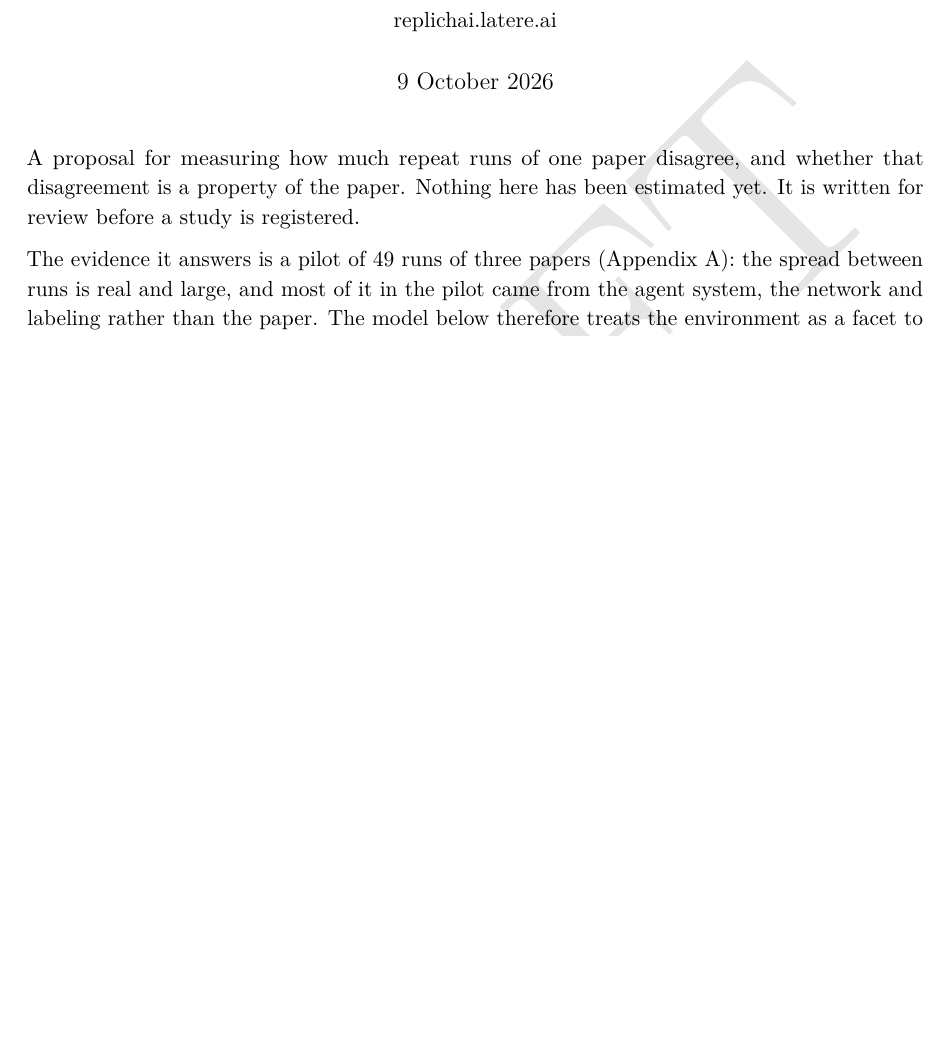
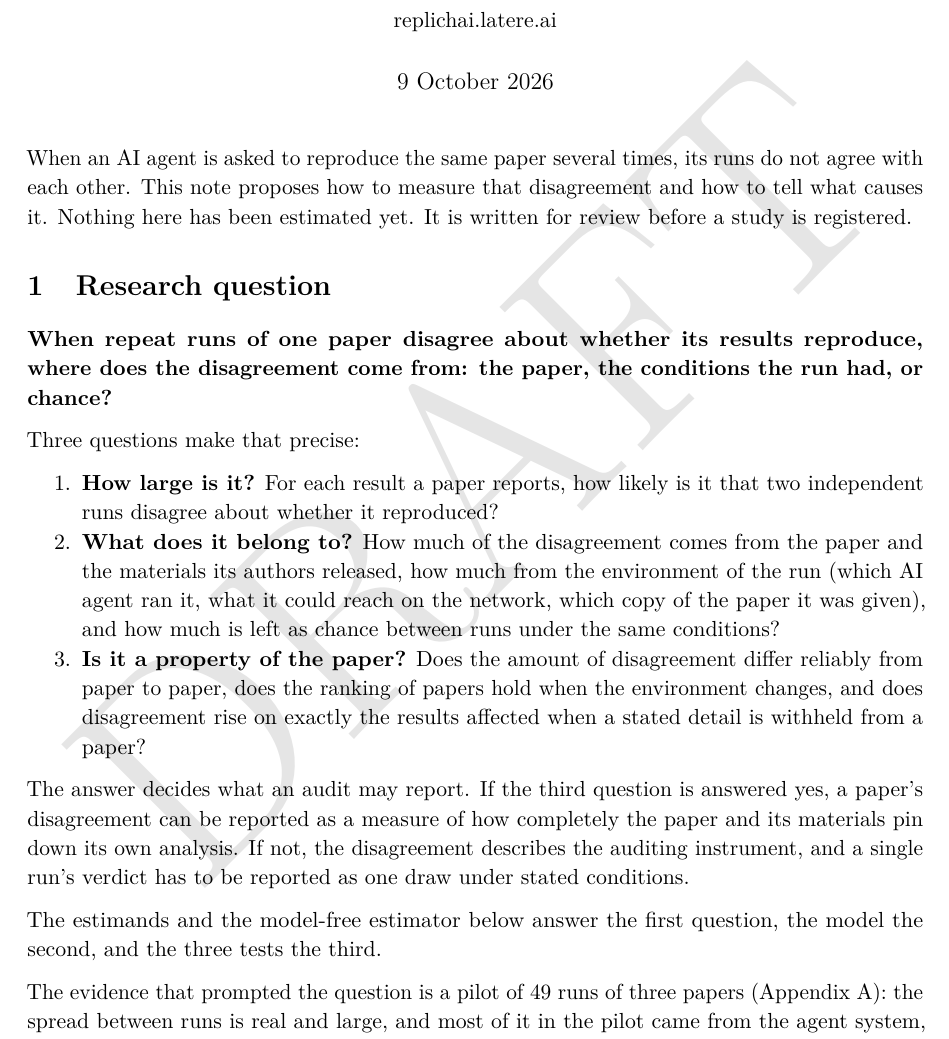
Before and after one commit to latere-ai/replichai, a LaTeX document (docs/dispersion-model.tex): part of page 1 of 9 before the commit and part of page 1 of 10 after it, cut so that both start at the same text, the shorter picture padded with empty space. Compiled offline with pdfLaTeX.

Commit message:
docs: rebuild the manuscript with the research question and unbroken tables

```diff
--- a/docs/dispersion-model.tex
+++ b/docs/dispersion-model.tex
@@ -84,16 +84,53 @@
 \maketitle
 
 \setstretch{1.08}
-A proposal for measuring how much repeat runs of one paper disagree, and
-whether that disagreement is a property of the paper. Nothing here has
-been estimated yet. It is written for review before a study is
-registered.
+When an AI agent is asked to reproduce the same paper several times, its
+runs do not agree with each other. This note proposes how to measure
+that disagreement and how to tell what causes it. Nothing here has been
+estimated yet. It is written for review before a study is registered.
 
-The evidence it answers is a pilot of 49 runs of three papers (Appendix
-A): the spread between runs is real and large, and most of it in the
-pilot came from the agent system, the network and labeling rather than
-the paper. The model below therefore treats the environment as a facet
-to estimate, not as noise, and gives each paper its own dispersion
+\section{Research question}\label{research-question}
+
+\textbf{When repeat runs of one paper disagree about whether its results
+reproduce, where does the disagreement come from: the paper, the
+conditions the run had, or chance?}
+
+Three questions make that precise:
+
+\begin{enumerate}
+\def\labelenumi{\arabic{enumi}.}
+\tightlist
+\item
+  \textbf{How large is it?} For each result a paper reports, how likely
+  is it that two independent runs disagree about whether it reproduced?
+\item
+  \textbf{What does it belong to?} How much of the disagreement comes
+  from the paper and the materials its authors released, how much from
+  the environment of the run (which AI agent ran it, what it could reach
+  on the network, which copy of the paper it was given), and how much is
+  left as chance between runs under the same conditions?
+\item
+  \textbf{Is it a property of the paper?} Does the amount of
+  disagreement differ reliably from paper to paper, does the ranking of
+  papers hold when the environment changes, and does disagreement rise
+  on exactly the results affected when a stated detail is withheld from
+  a paper?
+\end{enumerate}
+
+The answer decides what an audit may report. If the third question is
+answered yes, a paper's disagreement can be reported as a measure of how
+completely the paper and its materials pin down its own analysis. If
+not, the disagreement describes the auditing instrument, and a single
+run's verdict has to be reported as one draw under stated conditions.
+
+The estimands and the model-free estimator below answer the first
+question, the model the second, and the three tests the third.
+
+The evidence that prompted the question is a pilot of 49 runs of three
+papers (Appendix A): the spread between runs is real and large, and most
+of it in the pilot came from the agent system, the network and labeling
+rather than the paper. The model therefore treats the environment as a
+facet to estimate, not as noise, and gives each paper its own dispersion
 instead of pooling one.
 
 \section{Setting}\label{setting}
```
Also changed, not shown: docs/dispersion-model.pdf, docs/dispersion-model.tex (62 more changed lines).
